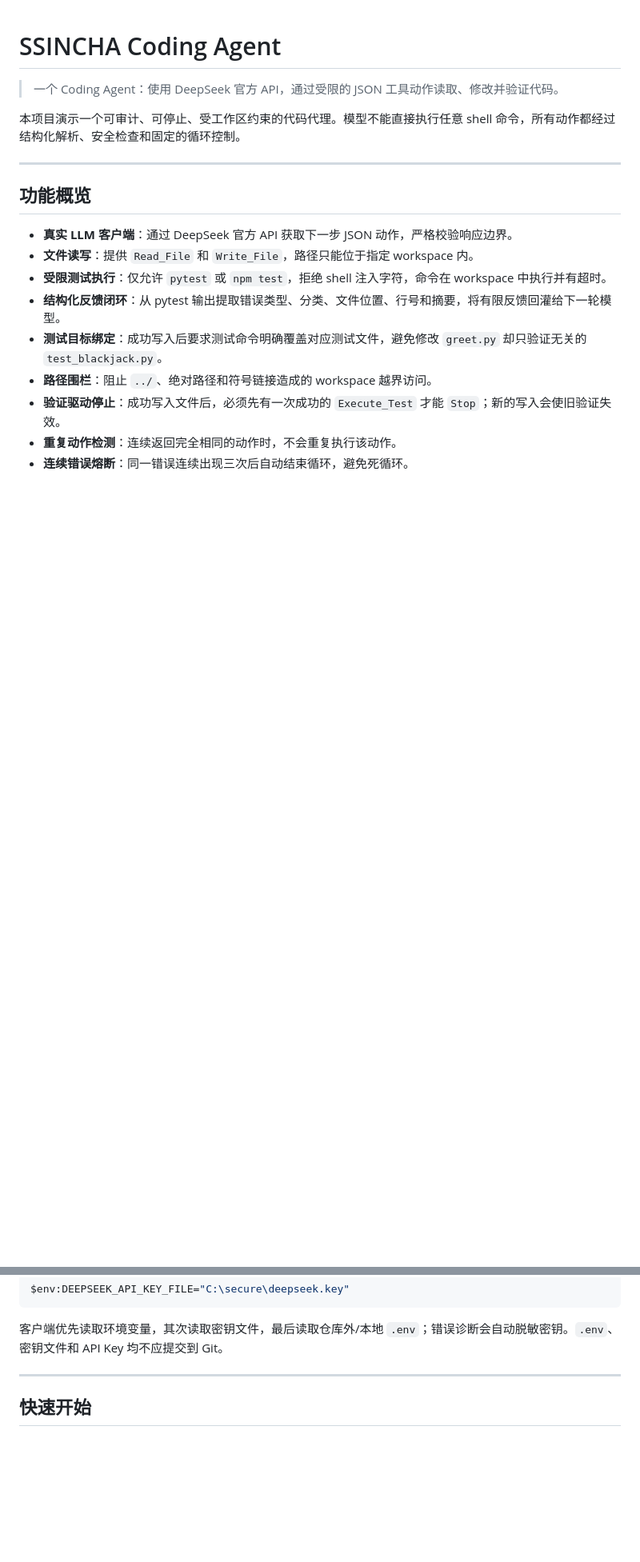
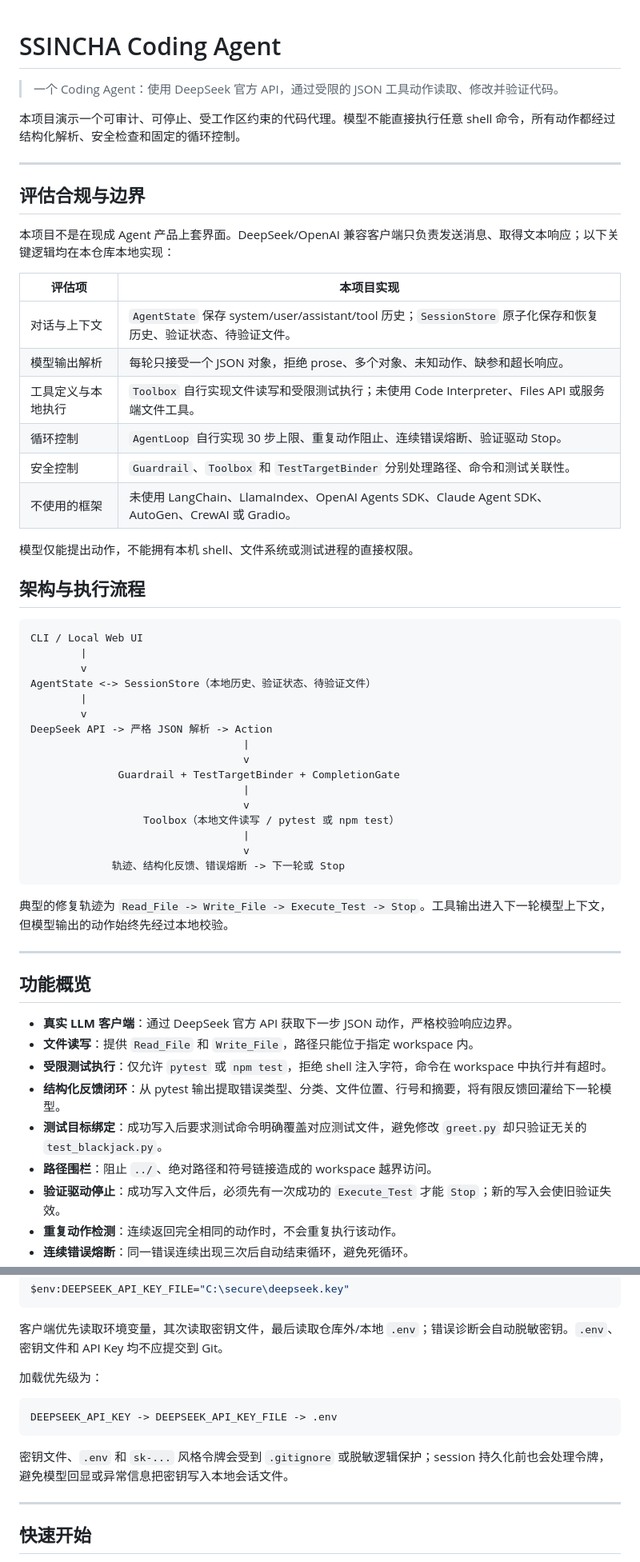
Before and after one commit to linbiao3920/SSINCHA-coding-agent, a Markdown page: README.md, 2 parts joined by grey strips. Shown at 80% size. Drawn GitHub-style; blank space fills up the shorter version.

Commit message:
docs: expand project README

````diff
--- a/README.md
+++ b/README.md
@@ -3,6 +3,46 @@
 > 一个 Coding Agent：使用 DeepSeek 官方 API，通过受限的 JSON 工具动作读取、修改并验证代码。
 
 本项目演示一个可审计、可停止、受工作区约束的代码代理。模型不能直接执行任意 shell 命令，所有动作都经过结构化解析、安全检查和固定的循环控制。
+
+---
+
+## 评估合规与边界
+
+本项目不是在现成 Agent 产品上套界面。DeepSeek/OpenAI 兼容客户端只负责发送消息、取得文本响应；以下关键逻辑均在本仓库本地实现：
+
+| 评估项 | 本项目实现 |
+| --- | --- |
+| 对话与上下文 | `AgentState` 保存 system/user/assistant/tool 历史；`SessionStore` 原子化保存和恢复历史、验证状态、待验证文件。 |
+| 模型输出解析 | 每轮只接受一个 JSON 对象，拒绝 prose、多个对象、未知动作、缺参和超长响应。 |
+| 工具定义与本地执行 | `Toolbox` 自行实现文件读写和受限测试执行；未使用 Code Interpreter、Files API 或服务端文件工具。 |
+| 循环控制 | `AgentLoop` 自行实现 30 步上限、重复动作阻止、连续错误熔断、验证驱动 Stop。 |
+| 安全控制 | `Guardrail`、`Toolbox` 和 `TestTargetBinder` 分别处理路径、命令和测试关联性。 |
+| 不使用的框架 | 未使用 LangChain、LlamaIndex、OpenAI Agents SDK、Claude Agent SDK、AutoGen、CrewAI 或 Gradio。 |
+
+模型仅能提出动作，不能拥有本机 shell、文件系统或测试进程的直接权限。
+
+## 架构与执行流程
+
+```text
+CLI / Local Web UI
+        |
+        v
+AgentState <-> SessionStore（本地历史、验证状态、待验证文件）
+        |
+        v
+DeepSeek API -> 严格 JSON 解析 -> Action
+                                  |
+                                  v
+              Guardrail + TestTargetBinder + CompletionGate
+                                  |
+                                  v
+                  Toolbox（本地文件读写 / pytest 或 npm test）
+                                  |
+                                  v
+             轨迹、结构化反馈、错误熔断 -> 下一轮或 Stop
+```
+
+典型的修复轨迹为 `Read_File -> Write_File -> Execute_Test -> Stop`。工具输出进入下一轮模型上下文，但模型输出的动作始终先经过本地校验。
 
 ---
 
@@ -49,6 +90,14 @@ $env:DEEPSEEK_API_KEY_FILE="C:\secure\deepseek.key"
 ```
 
 客户端优先读取环境变量，其次读取密钥文件，最后读取仓库外/本地 `.env`；错误诊断会自动脱敏密钥。`.env`、密钥文件和 API Key 均不应提交到 Git。
+
+加载优先级为：
+
+```text
+DEEPSEEK_API_KEY -> DEEPSEEK_API_KEY_FILE -> .env
+```
+
+密钥文件、`.env` 和 `sk-...` 风格令牌会受到 `.gitignore` 或脱敏逻辑保护；session 持久化前也会处理令牌，避免模型回显或异常信息把密钥写入本地会话文件。
 
 ---
 
````
Also changed, not shown: other parts of README.md (+20 -5 lines).
